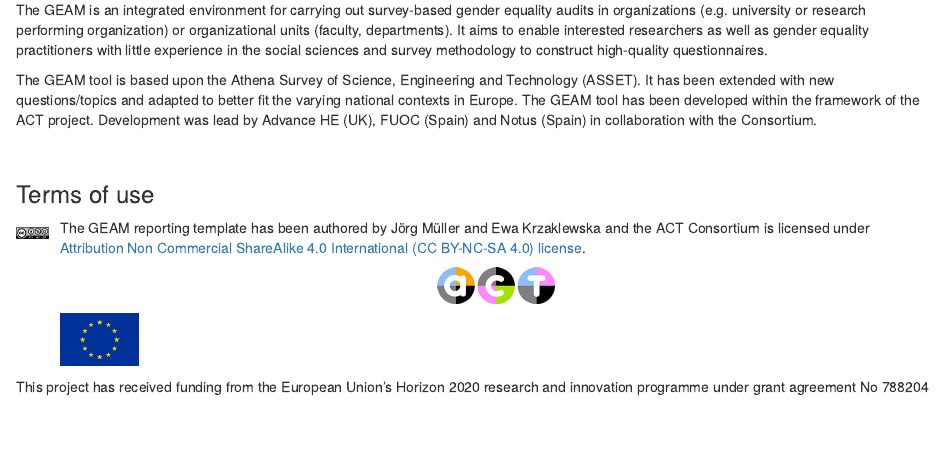
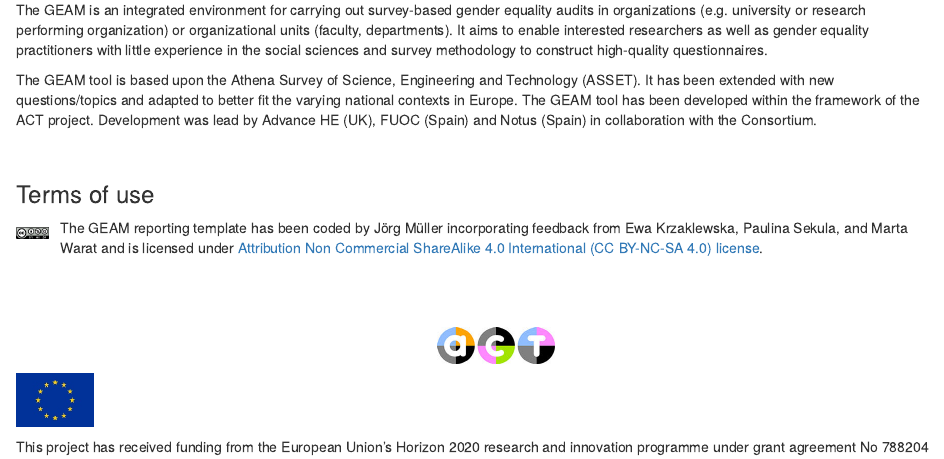
Before and after one commit to actongender/geam-report, an R Markdown document (index.Rmd): the page in a window 1100 px wide, from 820 px down. Rendered offline with R 4.5, knitr and Pandoc, with nearby package versions; drawn as R Markdown's standard HTML page in place of the format the file asks for; code that draws random numbers runs with fixed seeds of ours; some code elsewhere in the file could not run offline.

Commit message:
license update

````diff
--- a/index.Rmd
+++ b/index.Rmd
@@ -120,7 +120,10 @@ The GEAM tool is based upon the Athena Survey of Science, Engineering and Techno
 ```{r echo=FALSE, fig.align="center", out.extra=ifelse(knitr::is_html_output(), "style='float:left; padding-right:12px; padding-bottom:100px; padding-top:10px;'", "")}
 knitr::include_graphics(path="images/ccommons88x31.png")
 ```
-The GEAM reporting template has been authored by Jörg Müller and Ewa Krzaklewska and the ACT Consortium is licensed under [Attribution Non Commercial ShareAlike 4.0 International (CC BY-NC-SA 4.0) license](https://creativecommons.org/licenses/by-nc-sa/4.0/).
+The GEAM reporting template has been coded by Jörg Müller incorporating feedback from Ewa Krzaklewska, Paulina Sekula, and Marta Warat and is licensed under [Attribution Non Commercial ShareAlike 4.0 International (CC BY-NC-SA 4.0) license](https://creativecommons.org/licenses/by-nc-sa/4.0/).
+
+<p>&nbsp;</p>
+<p>&nbsp;</p>
 
 
 ```{r echo=FALSE, fig.align='center'}
````
